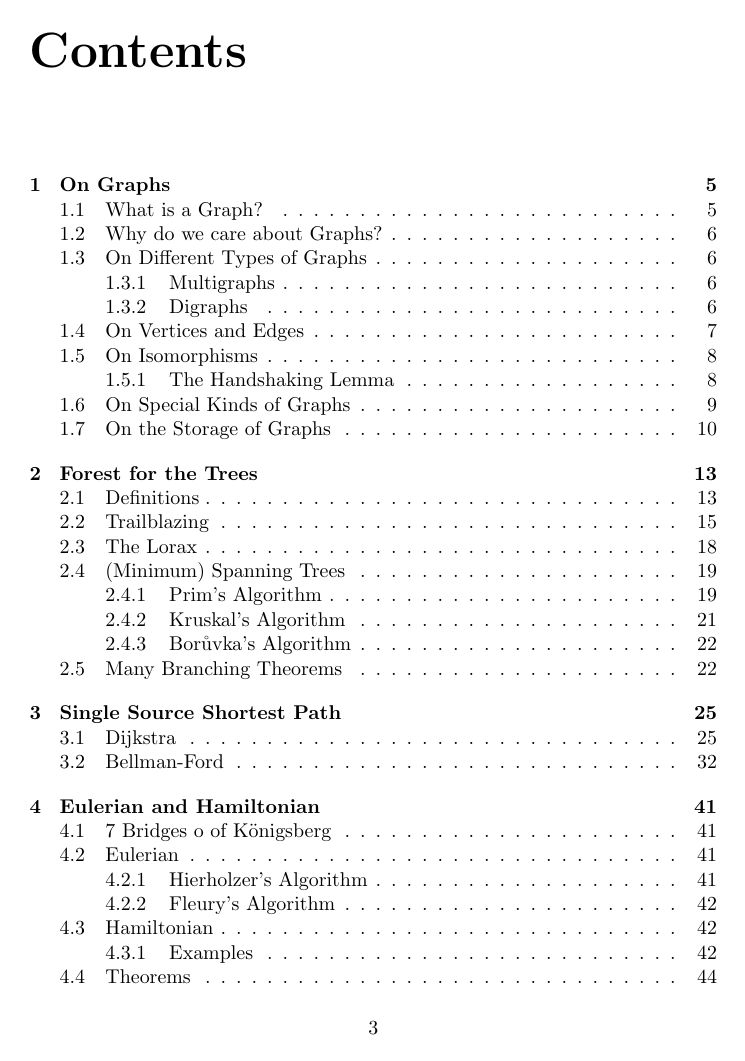
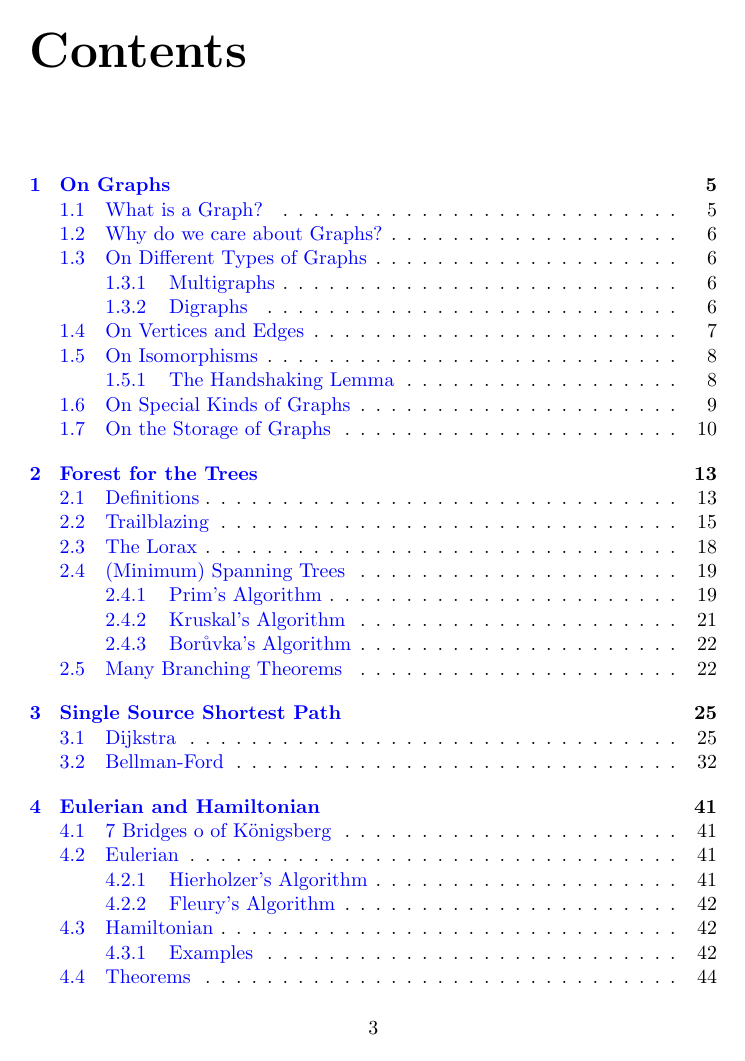
Before and after one commit to jdymacek/graph-theory-notes, a LaTeX thesis (cmsc420-notes.tex): page 3 of 70. Compiled offline with pdfLaTeX.

Commit message:
added hyperlinks to index and chapters and bibliography

```diff
--- a/cmsc420-notes.tex
+++ b/cmsc420-notes.tex
@@ -11,6 +11,11 @@
 \usepackage{caption}
 \usepackage{float}
 \usepackage{makeidx}
+\usepackage{hyperref}%
+\hypersetup{
+	colorlinks = true,
+	linkcolor = blue,
+}
 \newcommand{\N}{\mathbb{N}}
 \renewcommand{\qedsymbol}{$\blacksquare$}
 \renewcommand\LettrineFontHook{\Typocapsfamily}
```
Also changed, not shown: cmsc420-notes.ind, cmsc420-notes.pdf, 3 other files.
